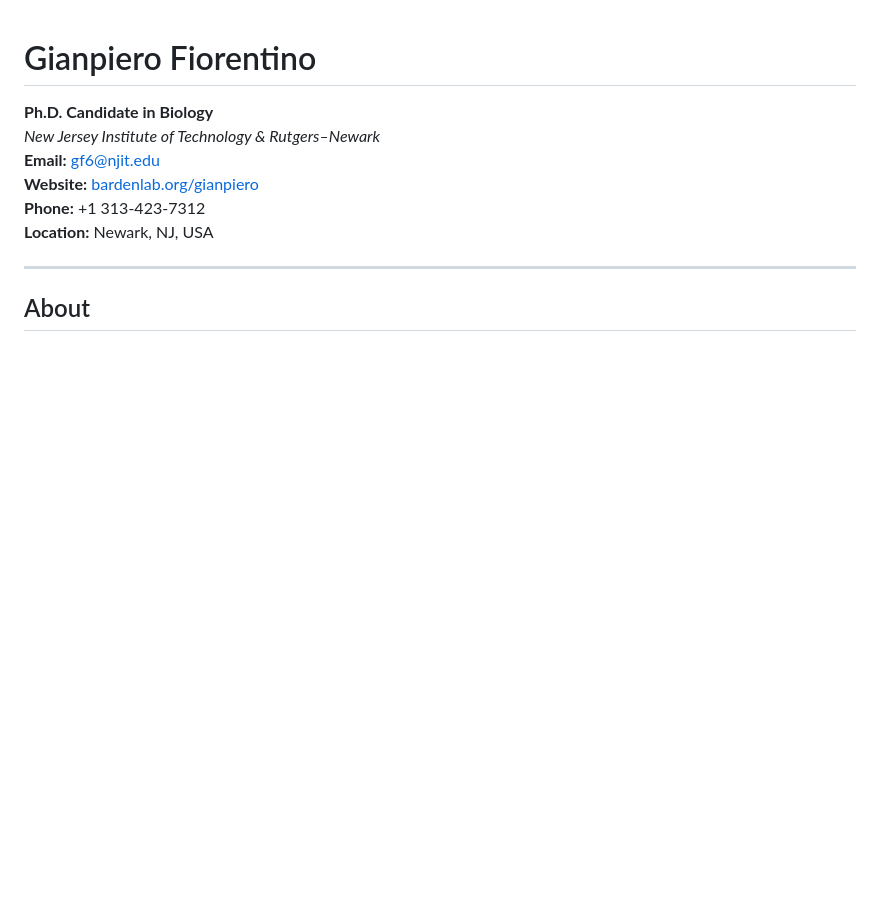
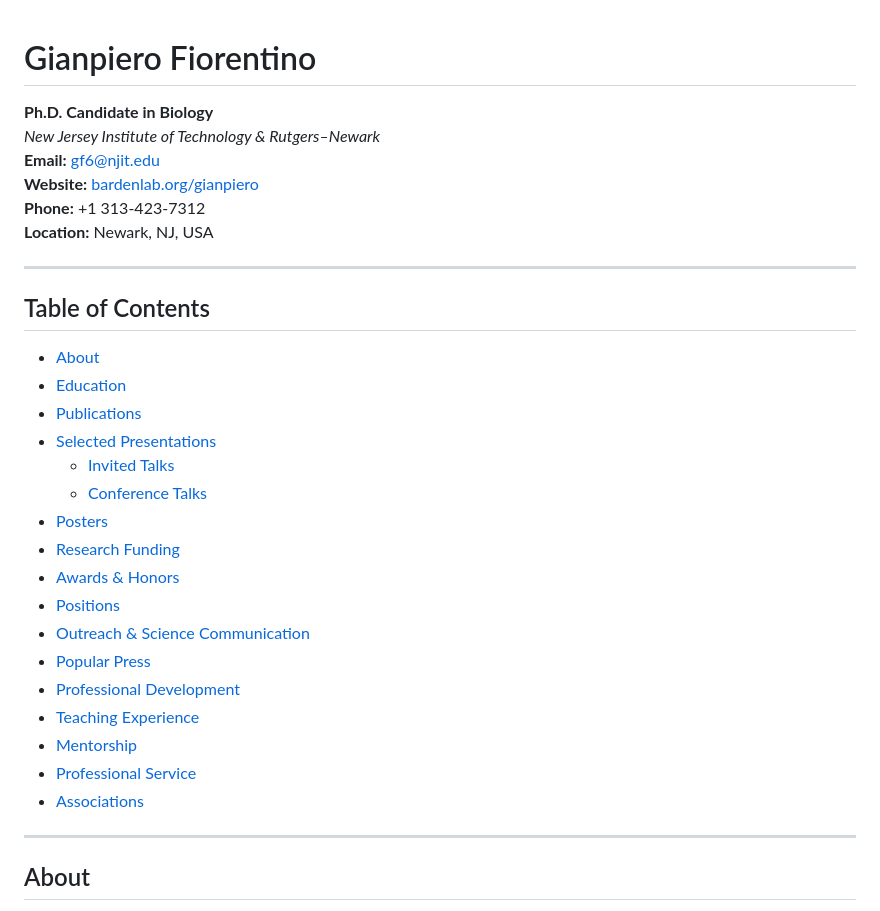
Before and after one commit to Fioromyrmex/Gianpiero_Fiorentino_CV, a Markdown page: README.md, the part around the change. Rendered like a GitHub page; blank space fills up the shorter version.

```diff
--- a/README.md
+++ b/README.md
@@ -6,6 +6,26 @@
 **Website:** [bardenlab.org/gianpiero](https://bardenlab.org/gianpiero)
 **Phone:** +1 313-423-7312
 **Location:** Newark, NJ, USA
+
+---
+## Table of Contents
+- [About](#about)
+- [Education](#education)
+- [Publications](#publications)
+- [Selected Presentations](#selected-presentations)
+  - [Invited Talks](#invited-talks)
+  - [Conference Talks](#conference-talks)
+- [Posters](#posters)
+- [Research Funding](#research-funding)
+- [Awards & Honors](#awards--honors)
+- [Positions](#positions)
+- [Outreach & Science Communication](#outreach--science-communication)
+- [Popular Press](#popular-press)
+- [Professional Development](#professional-development)
+- [Teaching Experience](#teaching-experience)
+- [Mentorship](#mentorship)
+- [Professional Service](#professional-service)
+- [Associations](#associations)
 
 ---
 
```
